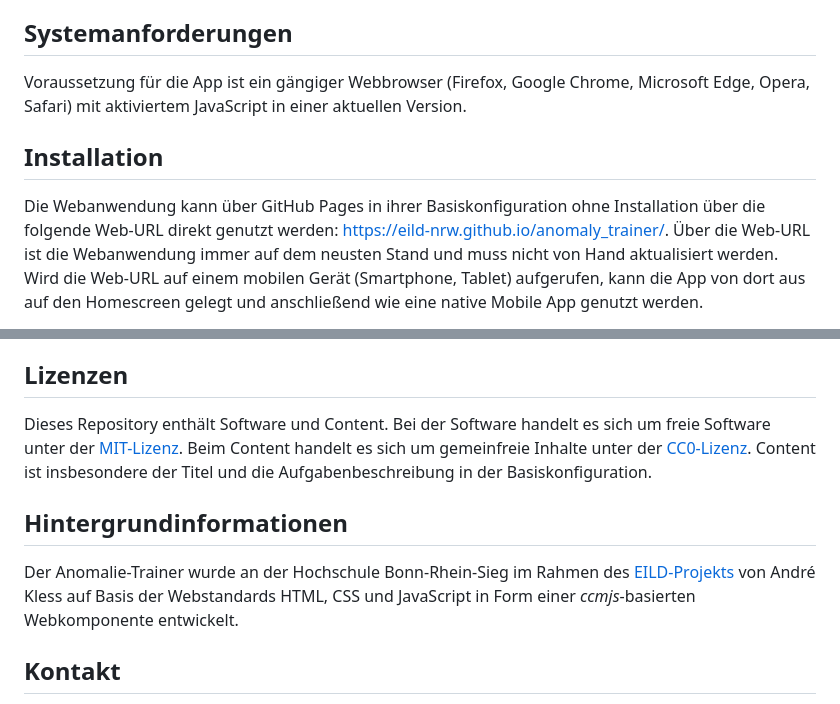
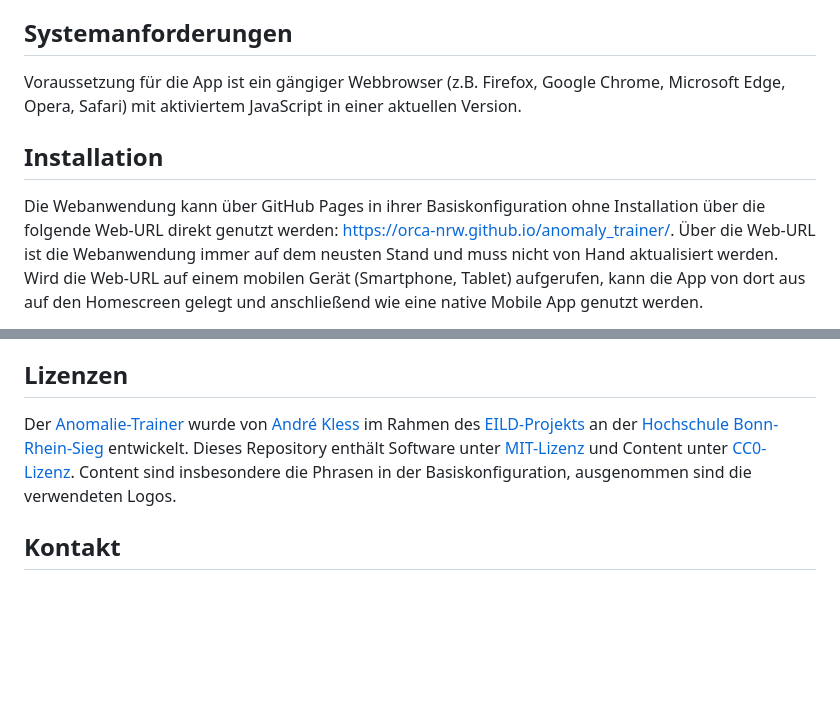
Before and after one commit to orca-nrw/anomaly_trainer, a Markdown page: README.md, 2 parts joined by grey strips. Rendered like a GitHub page; blank space fills up the shorter version.

```diff
--- a/README.md
+++ b/README.md
@@ -4,10 +4,10 @@
 Der Anomalie-Trainer trainiert die Datenbank-Anomalien "Lost Update", "Non-Repeatable-Read" und "Dirty Read".
 
 ## Systemanforderungen
-Voraussetzung für die App ist ein gängiger Webbrowser (Firefox, Google Chrome, Microsoft Edge, Opera, Safari) mit aktiviertem JavaScript in einer aktuellen Version.
+Voraussetzung für die App ist ein gängiger Webbrowser (z.B. Firefox, Google Chrome, Microsoft Edge, Opera, Safari) mit aktiviertem JavaScript in einer aktuellen Version.
 
 ## Installation
-Die Webanwendung kann über GitHub Pages in ihrer Basiskonfiguration ohne Installation über die folgende Web-URL direkt genutzt werden: https://eild-nrw.github.io/anomaly_trainer/.
+Die Webanwendung kann über GitHub Pages in ihrer Basiskonfiguration ohne Installation über die folgende Web-URL direkt genutzt werden: https://orca-nrw.github.io/anomaly_trainer/.
 Über die Web-URL ist die Webanwendung immer auf dem neusten Stand und muss nicht von Hand aktualisiert werden.
 Wird die Web-URL auf einem mobilen Gerät (Smartphone, Tablet) aufgerufen, kann die App von dort aus auf den Homescreen gelegt und anschließend wie eine native Mobile App genutzt werden.
 
@@ -40,14 +40,13 @@ Der `libs`-Ordner enthält wiederverwendete Webkomponenten, Bibliotheken und Fra
 Der `versions`-Ordner enthält alles was nötig ist, um auch ältere Versionen weiter lauffähig zu halten und um die Anwendung auch in anderen Webseiten (mit absoluten statt relativen Pfaden) flexibel einsetzen zu können.
 
 ## Lizenzen
-Dieses Repository enthält Software und Content.
-Bei der Software handelt es sich um freie Software unter der [MIT-Lizenz](/LICENSE).
-Beim Content handelt es sich um gemeinfreie Inhalte unter der [CC0-Lizenz](https://creativecommons.org/publicdomain/zero/1.0/deed.de).
-Content ist insbesondere der Titel und die Aufgabenbeschreibung in der Basiskonfiguration.
-
-## Hintergrundinformationen
-Der Anomalie-Trainer wurde an der Hochschule Bonn-Rhein-Sieg im Rahmen des [EILD-Projekts](https://github.com/EILD-nrw) von André Kless
-auf Basis der Webstandards HTML, CSS und JavaScript in Form einer _ccmjs_-basierten Webkomponente entwickelt.
+Der [Anomalie-Trainer](https://github.com/orca-nrw/anomaly_trainer) wurde
+von [André Kless](https://h-brs.de/de/inf/andre-kless) im Rahmen
+des [EILD-Projekts](https://medien.hs-duesseldorf.de/eild) an
+der [Hochschule Bonn-Rhein-Sieg](https://h-brs.de) entwickelt.
+Dieses Repository enthält Software unter [MIT-Lizenz](/LICENSE) und Content
+unter [CC0-Lizenz](https://creativecommons.org/publicdomain/zero/1.0/deed.de).
+Content sind insbesondere die Phrasen in der Basiskonfiguration, ausgenommen sind die verwendeten Logos.
 
 ## Kontakt
 Wir freuen uns über jedes Feedback und beantworten gern Ihre Fragen.
```
Also changed, not shown: other parts of README.md (+2 -2 lines).
